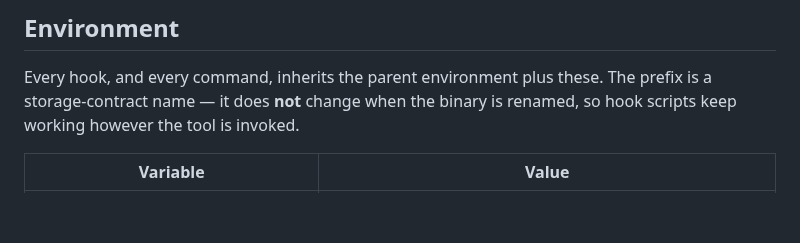
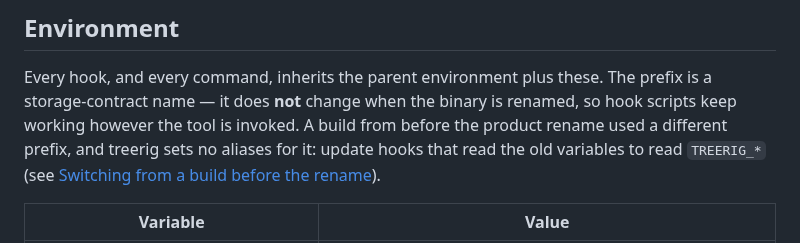
Before and after one commit to sofired/treerig, a Markdown page: docs/hooks.md, the part around the change. Rendered like a GitHub page; blank space fills up the shorter version.

Commit message:
docs(hooks): say the pre-rename prefix has no aliases and link the switching steps

```diff
--- a/docs/hooks.md
+++ b/docs/hooks.md
@@ -68,7 +68,10 @@ need anything richer than that, write a script.
 
 Every hook, and every command, inherits the parent environment plus these. The prefix is a
 storage-contract name — it does **not** change when the binary is renamed, so
-hook scripts keep working however the tool is invoked.
+hook scripts keep working however the tool is invoked. A build from before the
+product rename used a different prefix, and treerig sets no aliases for it:
+update hooks that read the old variables to read `TREERIG_*` (see [Switching
+from a build before the rename](../README.md#switching-from-a-build-before-the-rename)).
 
 | Variable | Value |
 | -------- | ----- |
```
